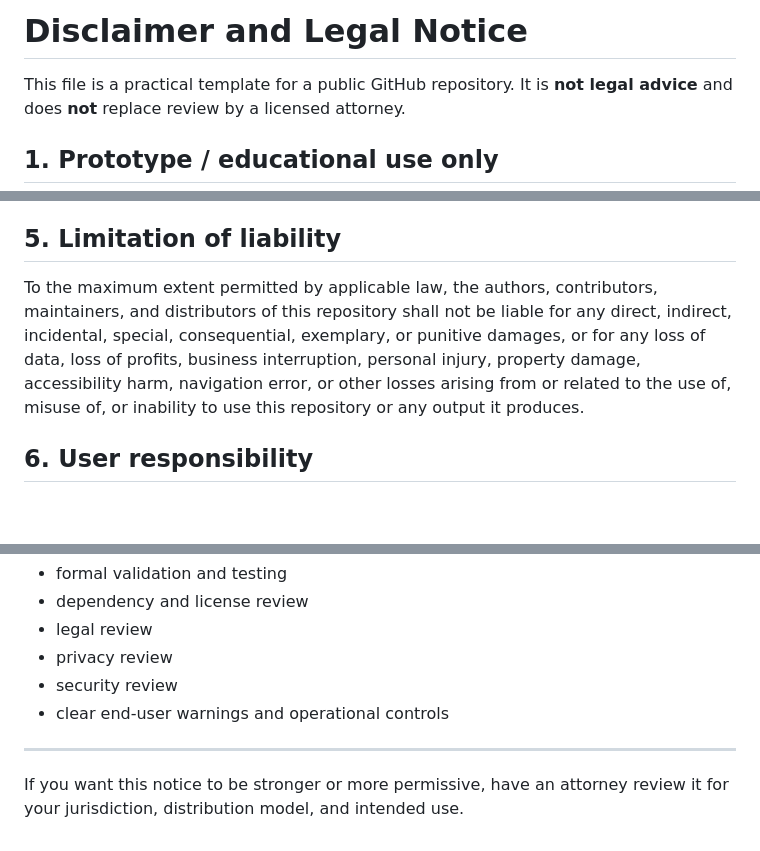
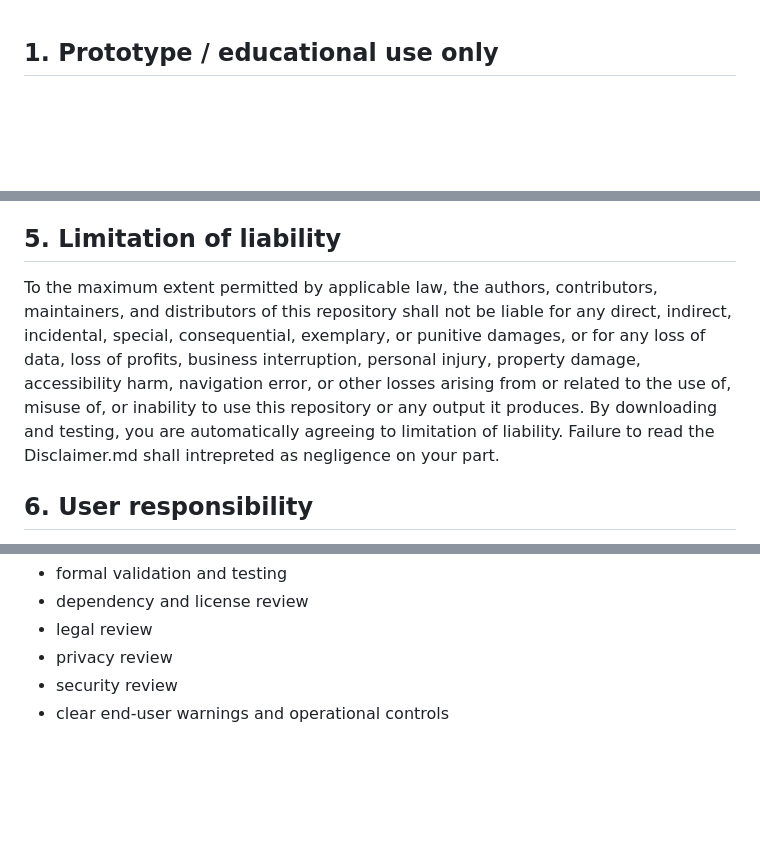
Before and after one commit to Shadowslayz/Eagle-Nav, a Markdown page: DISCLAIMER.md, 3 parts joined by grey strips. Drawn GitHub-style; blank space fills up the shorter version.

Commit message:
edit disclaimer

```diff
--- a/DISCLAIMER.md
+++ b/DISCLAIMER.md
@@ -1,6 +1,4 @@
-# Disclaimer and Legal Notice
 
-This file is a practical template for a public GitHub repository. It is **not legal advice** and does **not** replace review by a licensed attorney.
 
 ## 1. Prototype / educational use only
 
@@ -30,7 +28,7 @@ To the maximum extent permitted by applicable law, the software, model files, as
 
 ## 5. Limitation of liability
 
-To the maximum extent permitted by applicable law, the authors, contributors, maintainers, and distributors of this repository shall not be liable for any direct, indirect, incidental, special, consequential, exemplary, or punitive damages, or for any loss of data, loss of profits, business interruption, personal injury, property damage, accessibility harm, navigation error, or other losses arising from or related to the use of, misuse of, or inability to use this repository or any output it produces.
+To the maximum extent permitted by applicable law, the authors, contributors, maintainers, and distributors of this repository shall not be liable for any direct, indirect, incidental, special, consequential, exemplary, or punitive damages, or for any loss of data, loss of profits, business interruption, personal injury, property damage, accessibility harm, navigation error, or other losses arising from or related to the use of, misuse of, or inability to use this repository or any output it produces. By downloading and testing, you are automatically agreeing to limitation of liability. Failure to read the Disclaimer.md shall intrepreted as negligence on your part.
 
 ## 6. User responsibility
 
@@ -85,7 +83,3 @@ Do not deploy this project in production, accessibility-critical, campus-safety-
 - privacy review
 - security review
 - clear end-user warnings and operational controls
-
----
-
-If you want this notice to be stronger or more permissive, have an attorney review it for your jurisdiction, distribution model, and intended use.
```
